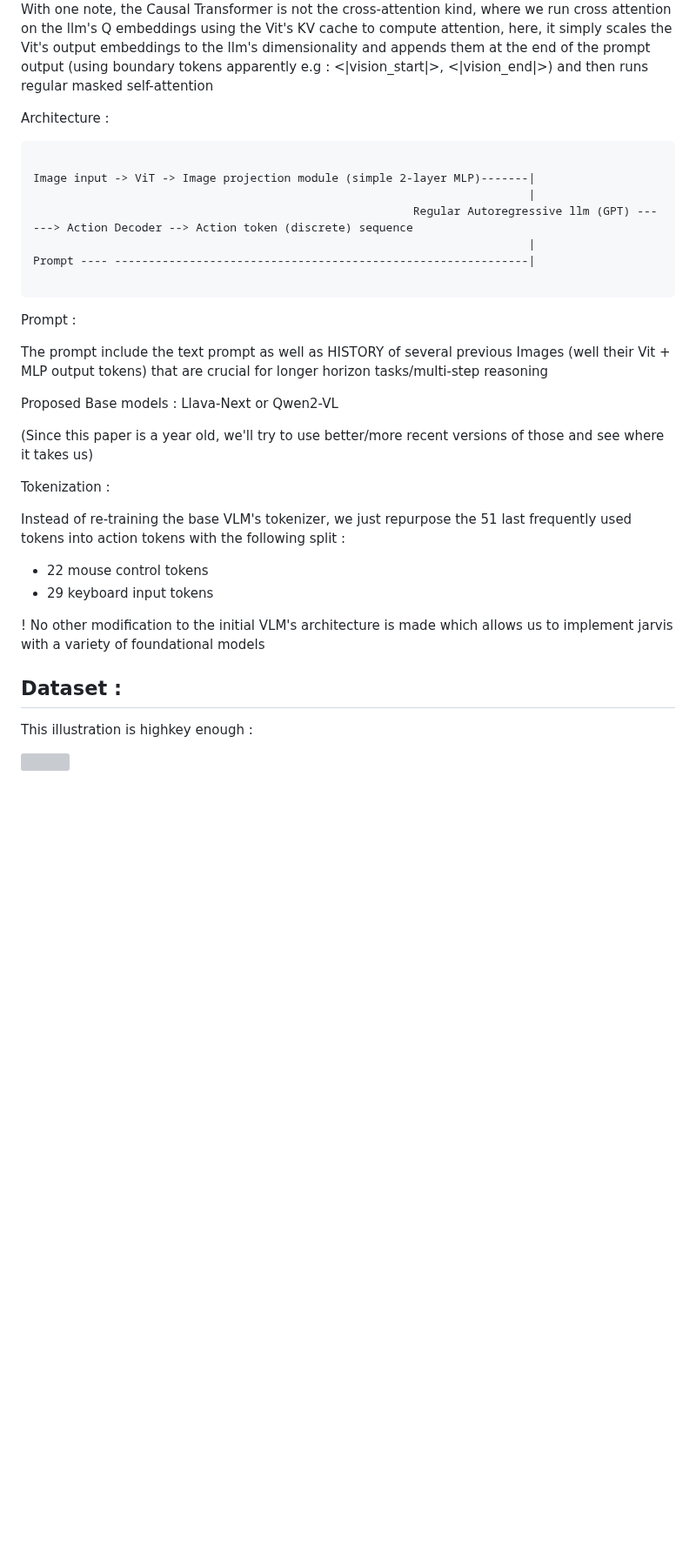
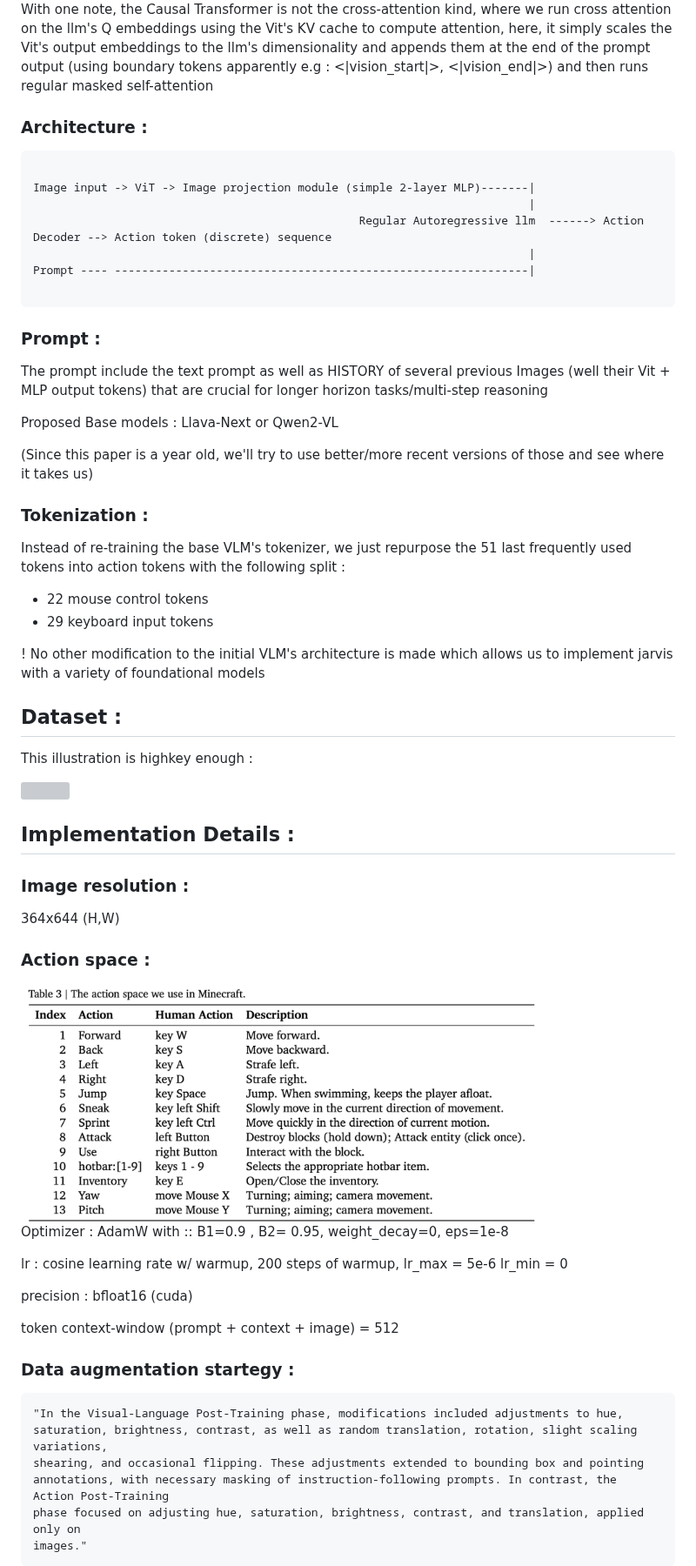
Before and after one commit to Achraf921/JARVIS-MINECRAFT-VLA, a Markdown page: notes.md, the part around one of its changes. Shown at 87% size. Rendered like a GitHub page; pictures changed too: views/action_space.png (added); blank space fills up the shorter version; grey boxes are pictures that could not be loaded.

````diff
--- a/notes.md
+++ b/notes.md
@@ -35,19 +38,19 @@ As displayed here :
 With one note, the Causal Transformer is not the cross-attention kind, where we run cross attention on the llm's Q embeddings using the Vit's KV cache to compute attention, here, it simply scales the Vit's output embeddings to the llm's dimensionality and appends them at the end of the prompt output (using boundary tokens apparently e.g : <|vision_start|>, <|vision_end|>)
 and then runs regular masked self-attention
 
-Architecture :
+### Architecture :
 
 ```
 
 Image input -> ViT -> Image projection module (simple 2-layer MLP)-------|
                                                                          |
-                                                        Regular Autoregressive llm (GPT) ------> Action Decoder --> Action token (discrete) sequence
+                                                Regular Autoregressive llm  ------> Action Decoder --> Action token (discrete) sequence
                                                                          |
 Prompt ---- -------------------------------------------------------------|
 
 ```
 
-Prompt :
+### Prompt :
 
 The prompt include the text prompt as well as HISTORY of several previous Images (well their Vit + MLP output tokens) that are crucial for longer horizon tasks/multi-step reasoning
 
@@ -55,7 +58,7 @@ Proposed Base models : Llava-Next or Qwen2-VL
 
 (Since this paper is a year old, we'll try to use better/more recent versions of those and see where it takes us)
 
-Tokenization :
+### Tokenization :
 
 Instead of re-training the base VLM's tokenizer, we just repurpose the 51 last frequently used tokens into action tokens with the following split :
 - 22 mouse control tokens
@@ -69,3 +72,32 @@ Instead of re-training the base VLM's tokenizer, we just repurpose the 51 last f
 This illustration is highkey enough :
 
 <img src="./views/dataset.png" width="700">
+
+## Implementation Details :
+
+### Image resolution :
+
+364x644 (H,W)
+
+### Action space :
+
+<img src="./views/action_space.png" width="600">
+
+Optimizer : AdamW with :: B1=0.9 , B2= 0.95, weight_decay=0, eps=1e-8
+
+lr : cosine learning rate w/ warmup, 200 steps of warmup, lr_max = 5e-6 lr_min = 0
+
+precision : bfloat16 (cuda)
+
+token context-window (prompt + context + image) = 512
+
+### Data augmentation startegy :
+
+```
+"In the Visual-Language Post-Training phase, modifications included adjustments to hue,
+saturation, brightness, contrast, as well as random translation, rotation, slight scaling variations,
+shearing, and occasional flipping. These adjustments extended to bounding box and pointing annotations, with necessary masking of instruction-following prompts. In contrast, the Action Post-Training
+phase focused on adjusting hue, saturation, brightness, contrast, and translation, applied only on
+images."
+```
+
````
Also changed, not shown: other parts of notes.md (+23 -4 lines), README.md (+4 -0 lines), views/inference_example.png (added).
